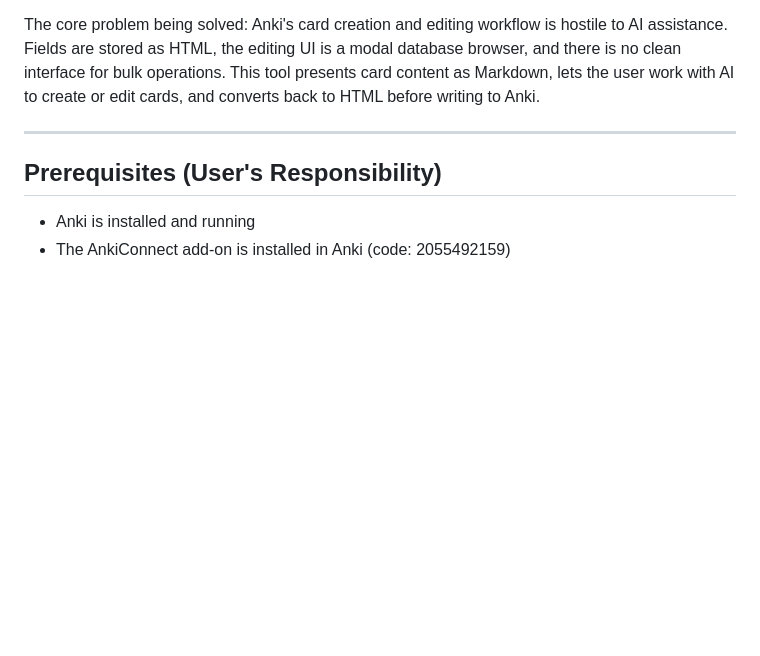
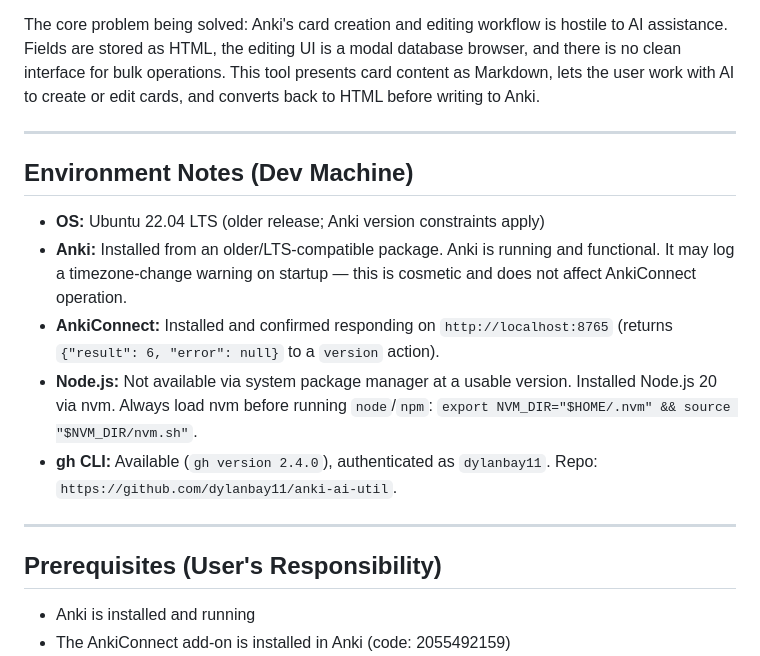
Before and after one commit to dylanbay11/anki-ai-util, a Markdown page: AGENT_BRIEF.md, the part around the change. Drawn GitHub-style; blank space fills up the shorter version.

Commit message:
Add environment notes to AGENT_BRIEF
Documents dev machine constraints: Ubuntu LTS, nvm-managed Node 20,
Anki timezone warning, AnkiConnect confirmed working, gh CLI auth.

Co-Authored-By: Claude Sonnet 4.6 <noreply@anthropic.com>

```diff
--- a/AGENT_BRIEF.md
+++ b/AGENT_BRIEF.md
@@ -5,6 +5,16 @@
 A local companion utility for Anki that provides AI-assisted card creation and editing without replacing Anki or modifying its internals. The user runs Anki normally. This tool runs alongside it, communicating via AnkiConnect (a free Anki add-on that exposes a local REST API on port 8765). Anki never knows this tool exists — it just sees normal card edits coming through its API.
 
 The core problem being solved: Anki's card creation and editing workflow is hostile to AI assistance. Fields are stored as HTML, the editing UI is a modal database browser, and there is no clean interface for bulk operations. This tool presents card content as Markdown, lets the user work with AI to create or edit cards, and converts back to HTML before writing to Anki.
+
+---
+
+## Environment Notes (Dev Machine)
+
+- **OS:** Ubuntu 22.04 LTS (older release; Anki version constraints apply)
+- **Anki:** Installed from an older/LTS-compatible package. Anki is running and functional. It may log a timezone-change warning on startup — this is cosmetic and does not affect AnkiConnect operation.
+- **AnkiConnect:** Installed and confirmed responding on `http://localhost:8765` (returns `{"result": 6, "error": null}` to a `version` action).
+- **Node.js:** Not available via system package manager at a usable version. Installed Node.js 20 via nvm. Always load nvm before running `node`/`npm`: `export NVM_DIR="$HOME/.nvm" && source "$NVM_DIR/nvm.sh"`.
+- **gh CLI:** Available (`gh version 2.4.0`), authenticated as `dylanbay11`. Repo: `https://github.com/dylanbay11/anki-ai-util`.
 
 ---
 
```
